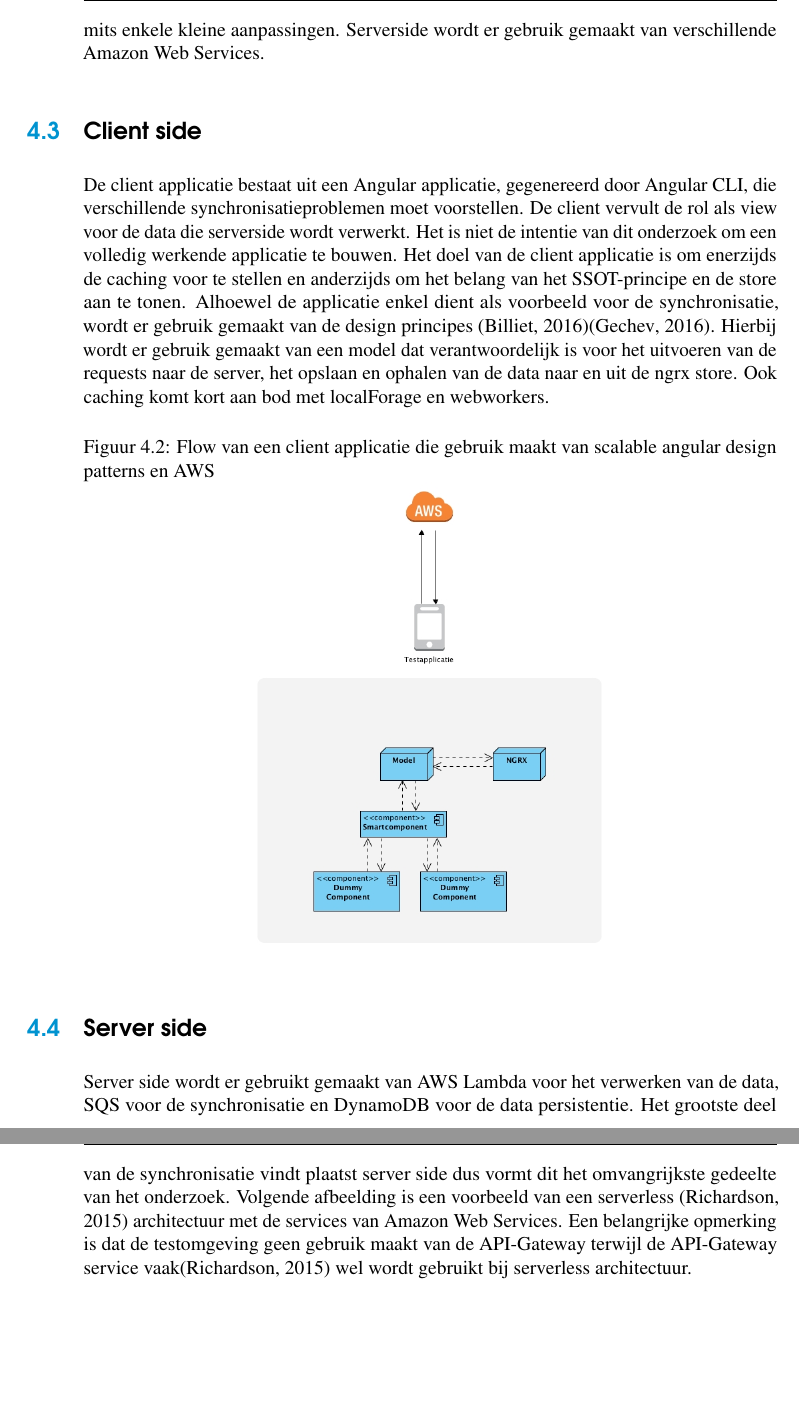
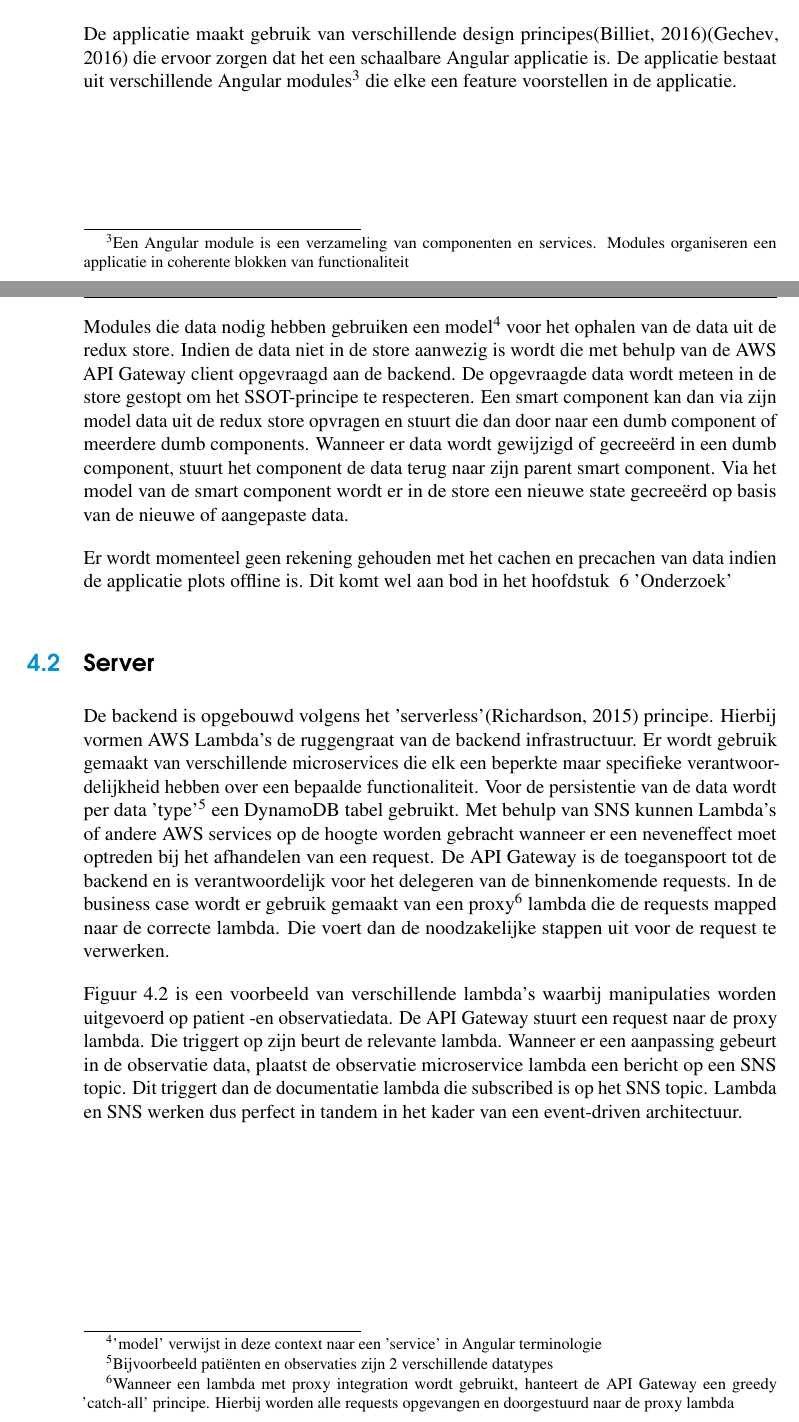
Before and after one commit to SimonJang/bachelorproefofflinemobile, a LaTeX thesis (bachproef-tin.tex, which reads setup.tex): two parts of pages 30 and 31 of 55, joined at a grey line, cut at the place of the change, the shorter picture padded with empty space. The pictures show the PDF file bachproef-tin.pdf that the author committed with the source.

Commit message:
updated methodologie and setup
- rewritten methodologie and setup
- add new images
- rearranged some of the content

```diff
--- a/setup.tex
+++ b/setup.tex
@@ -11,0 +10 @@ Omdat de applicatie het belangrijkste deel vormt van de business waarde van Prid
+\section{Client}
@@ -14,19 +18,20 @@ Omdat de applicatie het belangrijkste deel vormt van de business waarde van Prid
 \centering
-\includegraphics[width=0.5\textwidth]{high-level-overview}
+\includegraphics[width=0.9\textwidth]{mobile-overview}
 \end{figure}
-\section{Applicaties voor het onderzoek}
- In het onderzoek worden verschillende kleine prototypes gebruikt voor het testen van de verschillende oplossingen. Voor de client wordt steeds dezelfde applicatie gebruikt mits enkele kleine aanpassingen. Serverside wordt er gebruik gemaakt van verschillende Amazon Web Services.
-\section{Client side}
-De client applicatie bestaat uit een Angular applicatie, gegenereerd door Angular CLI, die verschillende synchronisatieproblemen moet voorstellen. De client vervult de rol als view voor de data die serverside wordt verwerkt. Het is niet de intentie van dit onderzoek om een volledig werkende applicatie te bouwen. Het doel van de client applicatie is om enerzijds de caching voor te stellen en anderzijds om het belang van het SSOT-principe en de store aan te tonen. Alhoewel de applicatie enkel dient als voorbeeld voor de synchronisatie, wordt er gebruik gemaakt van de design principes \autocite{brechtbilliet-scalable}\autocite{minko-gechev-scalable}. Hierbij wordt er gebruik gemaakt van een model dat verantwoordelijk is voor het uitvoeren van de requests naar de server, het opslaan en ophalen van de data naar en uit de ngrx store. Ook caching komt kort aan bod met localForage en webworkers.
+
+De applicatie maakt gebruik van verschillende design principes\autocite{brechtbilliet-scalable}\autocite{minko-gechev-scalable} die ervoor zorgen dat het een schaalbare Angular applicatie is. De applicatie bestaat uit verschillende Angular modules\footnote{Een Angular module is een verzameling van componenten en services. Modules organiseren een applicatie in coherente blokken van functionaliteit} die elke een feature voorstellen in de applicatie.
+\clearpage
+Modules die data nodig hebben gebruiken een model\footnote{'model' verwijst in deze context naar een 'service' in Angular terminologie} voor het ophalen van de data uit de redux store. Indien de data niet in de store aanwezig is wordt die met behulp van de AWS API Gateway client opgevraagd aan de backend. De opgevraagde data wordt meteen in de store gestopt om het SSOT-principe te respecteren. Een smart component kan dan via zijn model data uit de redux store opvragen en stuurt die dan door naar een dumb component of meerdere dumb components. Wanneer er data wordt gewijzigd of gecree\"erd in een dumb component, stuurt het component de data terug naar zijn parent smart component. Via het model van de smart component wordt er in de store een nieuwe state gecree\"erd op basis van de nieuwe of aangepaste data.
+
+Er wordt momenteel geen rekening gehouden met het cachen en precachen van data indien de applicatie plots offline is. Dit komt wel aan bod in het hoofdstuk ~\ref{ch:onderzoek} 'Onderzoek'
+\section{Server}
+De backend is opgebouwd volgens het 'serverless'\autocite{scalable-theorie} principe. Hierbij vormen AWS Lambda's de ruggengraat van de backend infrastructuur. Er wordt gebruik gemaakt van verschillende microservices die elk een beperkte maar specifieke verantwoordelijkheid hebben over een bepaalde functionaliteit. Voor de persistentie van de data wordt per data 'type'\footnote{Bijvoorbeeld pati\"enten en observaties zijn 2 verschillende datatypes} een DynamoDB tabel gebruikt. Met behulp van SNS kunnen Lambda's of andere AWS services op de hoogte worden gebracht wanneer er een neveneffect moet optreden bij het afhandelen van een request. De API Gateway is de toeganspoort tot de backend en is verantwoordelijk voor het delegeren van de binnenkomende requests. In de business case wordt er gebruik gemaakt van een proxy\footnote{Wanneer een lambda met proxy integration wordt gebruikt, hanteert de API Gateway een greedy 'catch-all' principe. Hierbij worden alle requests opgevangen en doorgestuurd naar de proxy lambda} lambda die de requests mapped naar de correcte lambda. Die voert dan de noodzakelijke stappen uit voor de request te verwerken.
+
 \begin{figure}[h]
-\caption{Flow van een client applicatie die gebruik maakt van scalable angular design patterns en AWS}
-\centering
-\includegraphics[width=0.5\textwidth]{testapp}
-\end{figure}
-\section{Server side}
-Server side wordt er gebruikt gemaakt van AWS Lambda voor het verwerken van de data, SQS voor de synchronisatie en DynamoDB voor de data persistentie. Het grootste deel van de synchronisatie vindt plaatst server side dus vormt dit het omvangrijkste gedeelte van het onderzoek. Volgende afbeelding is een voorbeeld van een serverless \autocite{scalable-theorie} architectuur met de services van Amazon Web Services. Een belangrijke opmerking is dat de testomgeving geen gebruik maakt van de API-Gateway terwijl de API-Gateway service vaak\autocite{scalable-theorie}  wel wordt gebruikt bij serverless architectuur.
-\begin{figure}[h]
+\label{fig:serverless}
 \caption{Voorbeeld van een serverless architectuur opgezet met verschillende Amazon Web Services}
 \centering
-\includegraphics[width=1\textwidth]{serverless-example}
+\includegraphics[width=0.9\textwidth]{serverless-example}
 \end{figure}
+
+Figuur~\ref{fig:serverless} is een voorbeeld van verschillende lambda's waarbij manipulaties worden uitgevoerd op patient -en observatiedata. De API Gateway stuurt een request naar de proxy lambda. Die triggert op zijn beurt de relevante lambda. Wanneer er een aanpassing gebeurt in de observatie data, plaatst de observatie microservice lambda een bericht op een SNS topic. Dit triggert dan de documentatie lambda die subscribed is op het SNS topic. Lambda en SNS werken dus perfect in tandem in het kader van een event-driven architectuur.
```
Also changed, not shown: methodologie.tex (+2 -0 lines), bachproef-tin.pdf, img/mobile-overview.jpg (added), img/serverless-example.jpg, setup.tex (11 more changed lines).
